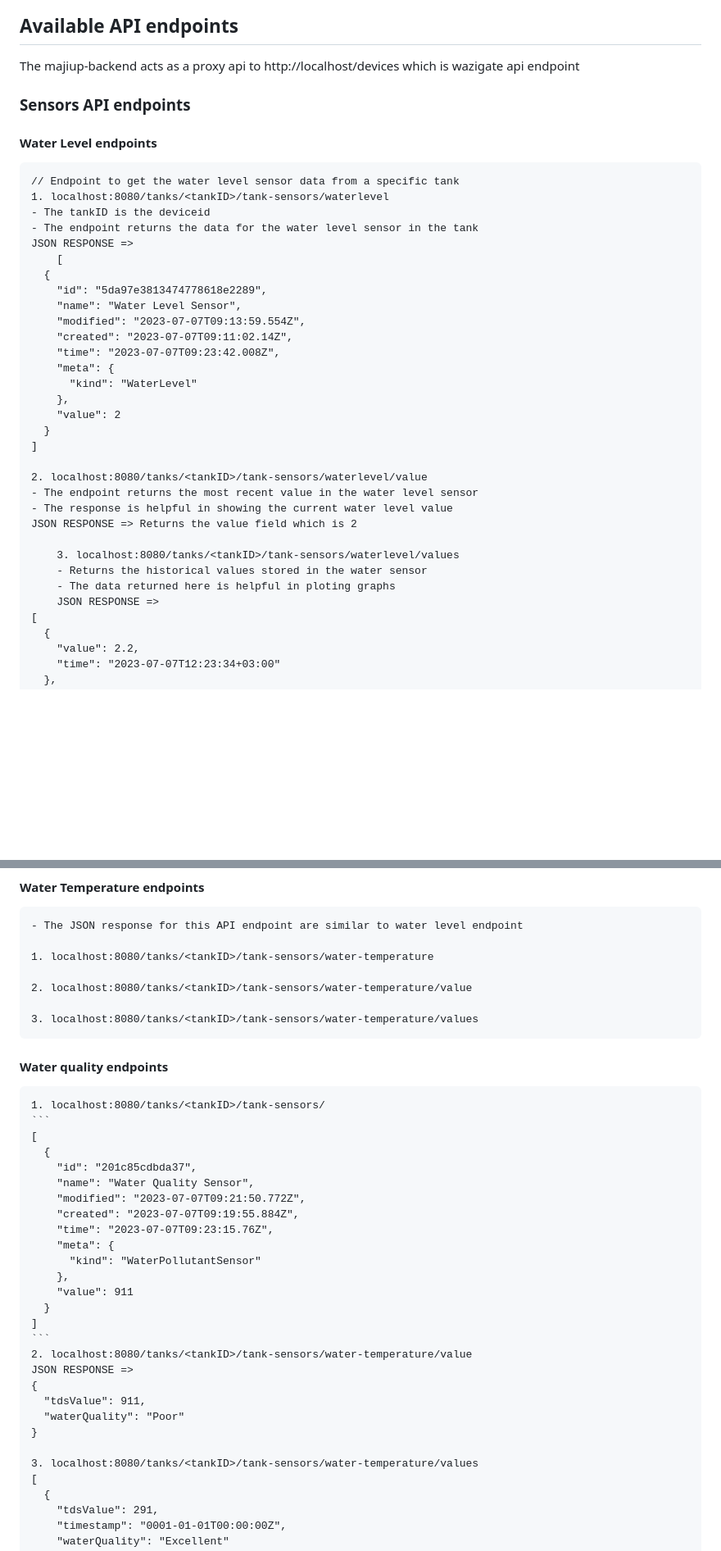
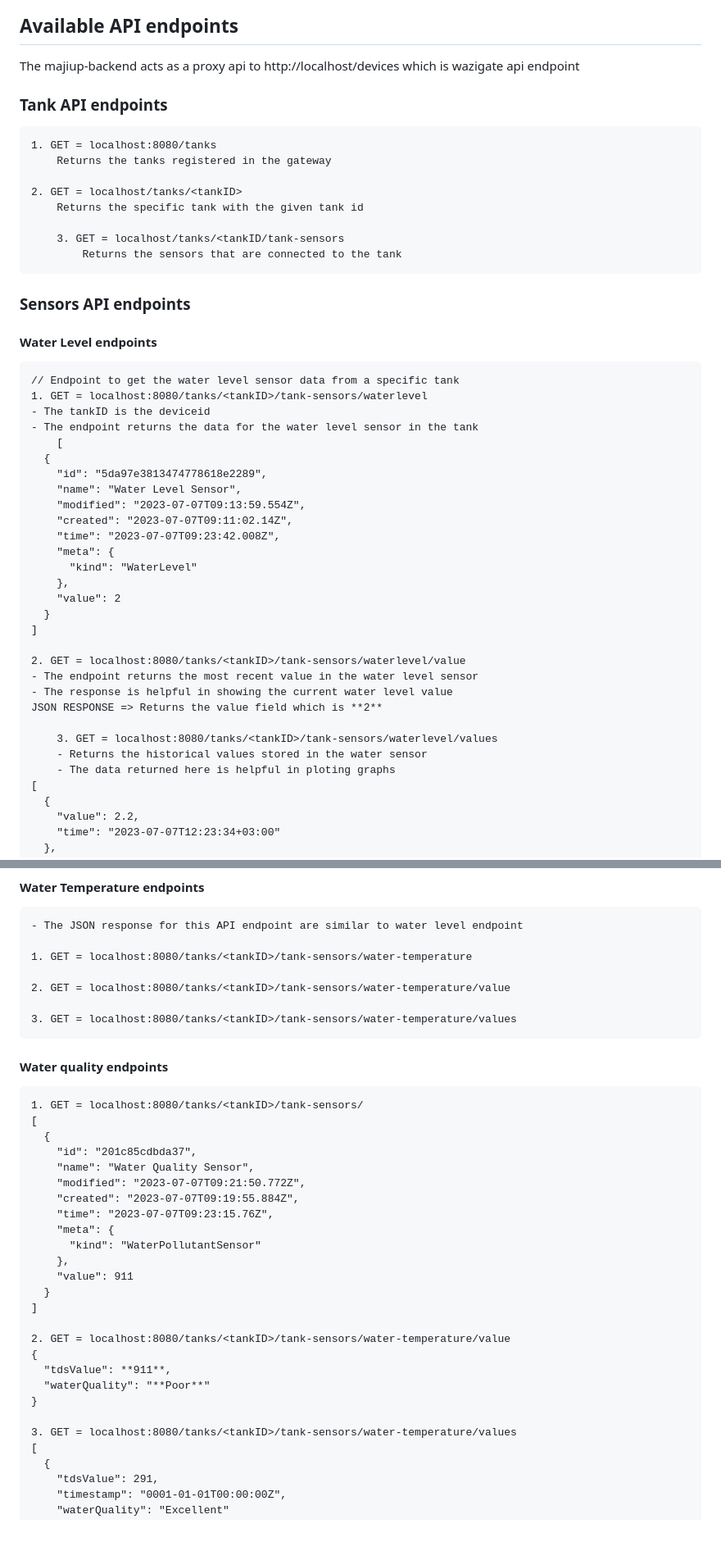
Before and after one commit to Waziup/majiup-backend, a Markdown page: README.md, 2 parts joined by grey strips. Shown at 82% size. Drawn GitHub-style; blank space fills up the shorter version.

````diff
--- a/README.md
+++ b/README.md
@@ -34,14 +34,22 @@ go run main.go
 
 ## Available API endpoints
 The majiup-backend acts as a proxy api to http://localhost/devices which is wazigate api endpoint
+### Tank API endpoints
+	1. GET = localhost:8080/tanks
+ 		Returns the tanks registered in the gateway
+
+	2. GET = localhost/tanks/<tankID>
+ 		Returns the specific tank with the given tank id
+
+    	3. GET = localhost/tanks/<tankID/tank-sensors
+     		Returns the sensors that are connected to the tank
 
 ### Sensors API endpoints
 #### Water Level endpoints
 	// Endpoint to get the water level sensor data from a specific tank
-	1. localhost:8080/tanks/<tankID>/tank-sensors/waterlevel
+	1. GET = localhost:8080/tanks/<tankID>/tank-sensors/waterlevel
  	- The tankID is the deviceid
   	- The endpoint returns the data for the water level sensor in the tank
-   	JSON RESPONSE =>
     	[
 	  {
 	    "id": "5da97e3813474778618e2289",
@@ -56,15 +64,14 @@ The majiup-backend acts as a proxy api to http://localhost/devices which is wazi
 	  }
 	]
 
- 	2. localhost:8080/tanks/<tankID>/tank-sensors/waterlevel/value
+ 	2. GET = localhost:8080/tanks/<tankID>/tank-sensors/waterlevel/value
   	- The endpoint returns the most recent value in the water level sensor
    	- The response is helpful in showing the current water level value
-   	JSON RESPONSE => Returns the value field which is 2
+   	JSON RESPONSE => Returns the value field which is **2**
 
-     	3. localhost:8080/tanks/<tankID>/tank-sensors/waterlevel/values
+     	3. GET = localhost:8080/tanks/<tankID>/tank-sensors/waterlevel/values
       	- Returns the historical values stored in the water sensor
        	- The data returned here is helpful in ploting graphs
-       	JSON RESPONSE =>
 	[
 	  {
 	    "value": 2.2,
@@ -83,15 +90,14 @@ The majiup-backend acts as a proxy api to http://localhost/devices which is wazi
 #### Water Temperature endpoints
 	- The JSON response for this API endpoint are similar to water level endpoint
 
-	1. localhost:8080/tanks/<tankID>/tank-sensors/water-temperature
+	1. GET = localhost:8080/tanks/<tankID>/tank-sensors/water-temperature
 
-	2. localhost:8080/tanks/<tankID>/tank-sensors/water-temperature/value
+	2. GET = localhost:8080/tanks/<tankID>/tank-sensors/water-temperature/value
 
-	3. localhost:8080/tanks/<tankID>/tank-sensors/water-temperature/values
+	3. GET = localhost:8080/tanks/<tankID>/tank-sensors/water-temperature/values
 
 #### Water quality endpoints
-	1. localhost:8080/tanks/<tankID>/tank-sensors/
- 	```
+	1. GET = localhost:8080/tanks/<tankID>/tank-sensors/
 	[
 	  {
 	    "id": "201c85cdbda37",
@@ -105,15 +111,14 @@ The majiup-backend acts as a proxy api to http://localhost/devices which is wazi
 	    "value": 911
 	  }
 	]
- 	```
-	2. localhost:8080/tanks/<tankID>/tank-sensors/water-temperature/value
- 	JSON RESPONSE =>
+
+	2. GET = localhost:8080/tanks/<tankID>/tank-sensors/water-temperature/value
   	{
-	  "tdsValue": 911,
-	  "waterQuality": "Poor"
+	  "tdsValue": **911**,
+	  "waterQuality": "**Poor**"
 	}
 
-	3. localhost:8080/tanks/<tankID>/tank-sensors/water-temperature/values
+	3. GET = localhost:8080/tanks/<tankID>/tank-sensors/water-temperature/values
  	[
 	  {
 	    "tdsValue": 291,
````
Also changed, not shown: other parts of README.md (+42 -0 lines).
